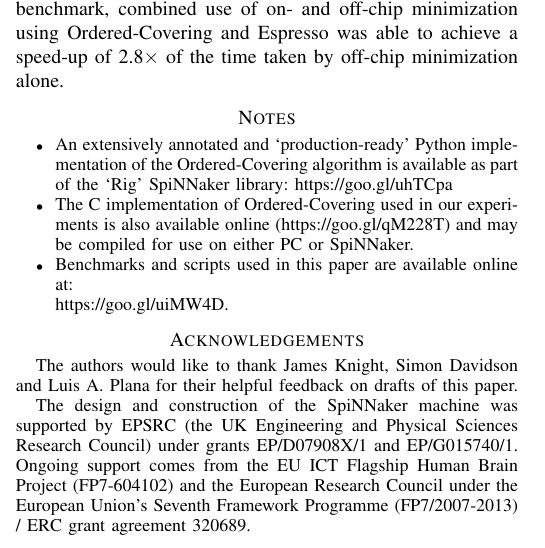
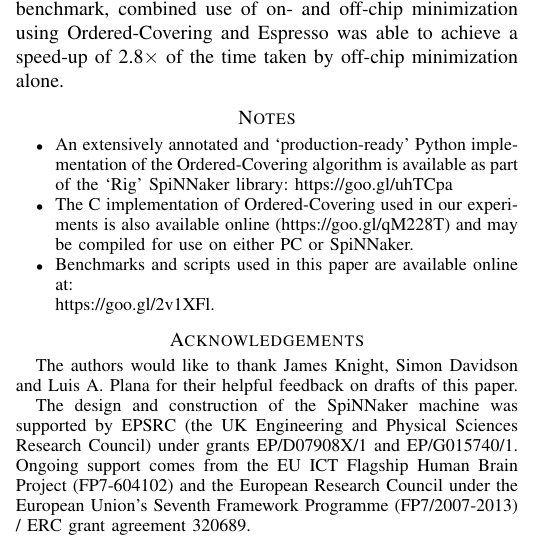
Before and after one commit to mundya/mundy-hpsr2016, a LaTeX paper (routing-table-minimization.tex): part of one column of page 6 of 7, cut so that both start at the same text. Compiled offline with pdfLaTeX.

Commit message:
Fix link that accidentally pointed at branch

```diff
--- a/routing-table-minimization.tex
+++ b/routing-table-minimization.tex
@@ -478,7 +478,7 @@ In contrast, m-Trie minimization~\parencite{Ahmad2007} has been shown to be capa
 \begin{itemize}
   \item An extensively annotated and `production-ready' Python implementation of the Ordered-Covering algorithm is available as part of the `Rig' SpiNNaker library: \url{https://goo.gl/uhTCpa}
   \item The C implementation of Ordered-Covering used in our experiments is also available online (\url{https://goo.gl/qM228T}) and may be compiled for use on either PC or SpiNNaker.
-  \item Benchmarks and scripts used in this paper are available online at: \\\url{https://goo.gl/uiMW4D}.
+  \item Benchmarks and scripts used in this paper are available online at: \\\url{https://goo.gl/2v1XFl}.
 \end{itemize}
 
 \section*{Acknowledgements}
```
